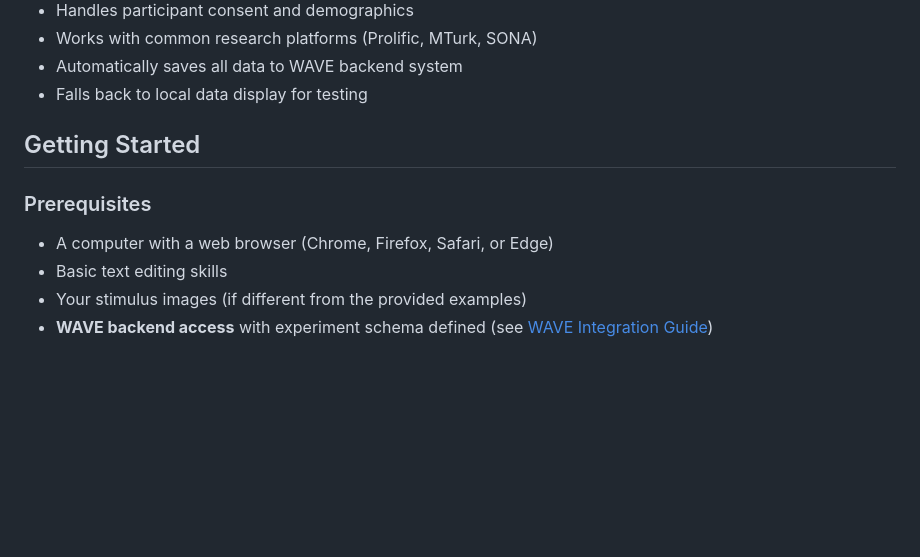
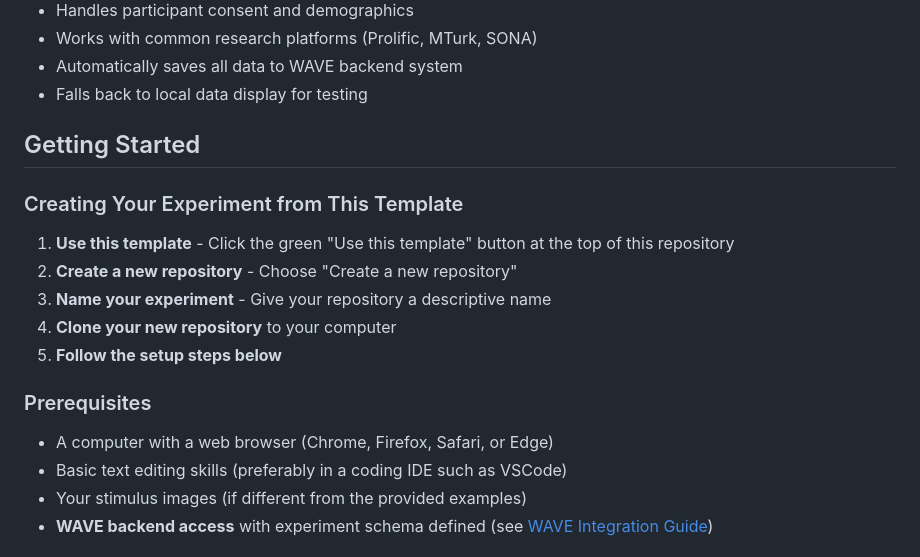
Before and after one commit to WAVE-Lab-Williams/experiment-template, a Markdown page: README.md, the part around the change. Rendered like a GitHub page; blank space fills up the shorter version.

Commit message:
Update github template instructions

```diff
--- a/README.md
+++ b/README.md
@@ -14,9 +14,17 @@ This experiment template:
 
 ## Getting Started
 
+### Creating Your Experiment from This Template
+
+1. **Use this template** - Click the green "Use this template" button at the top of this repository
+2. **Create a new repository** - Choose "Create a new repository"
+3. **Name your experiment** - Give your repository a descriptive name
+4. **Clone your new repository** to your computer
+5. **Follow the setup steps below**
+
 ### Prerequisites
 - A computer with a web browser (Chrome, Firefox, Safari, or Edge)
-- Basic text editing skills
+- Basic text editing skills (preferably in a coding IDE such as VSCode)
 - Your stimulus images (if different from the provided examples)
 - **WAVE backend access** with experiment schema defined (see [WAVE Integration Guide](docs/setup/wave-integration.md))
 
```
